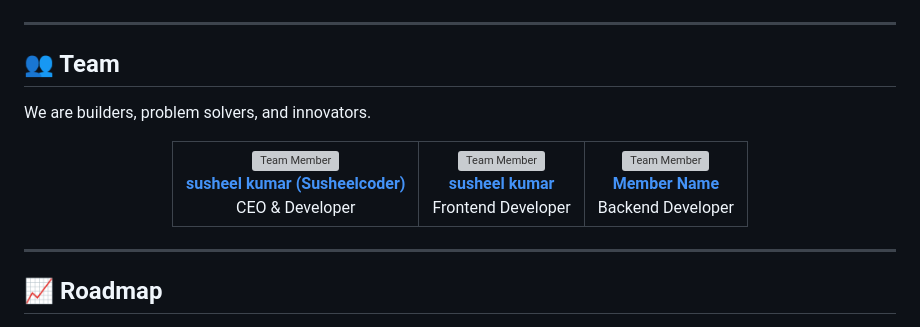
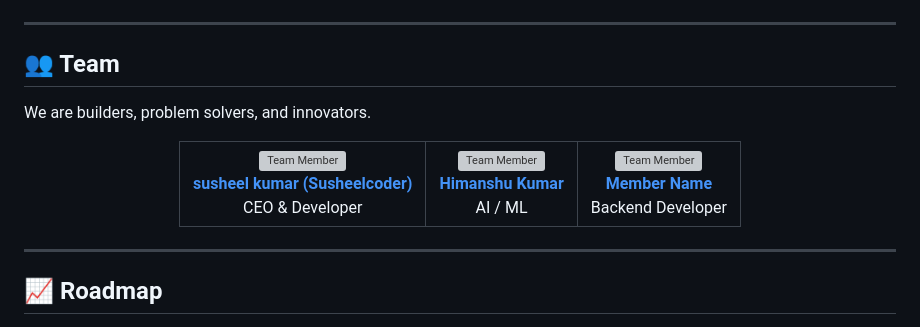
Before and after one commit to haproven/haproven, a Markdown page: README.md, the part around one of its changes. GitHub-like rendering; grey boxes are pictures that could not be loaded.

```diff
--- a/README.md
+++ b/README.md
@@ -93,8 +93,8 @@ CEO & Developer
 <br />
-<b>susheel kumar</b>
+<b>Himanshu Kumar</b>
 </a>
 <br />
-Frontend Developer
+AI / ML
 </td>
 
 
```
Also changed, not shown: other parts of README.md (+2 -2 lines).
